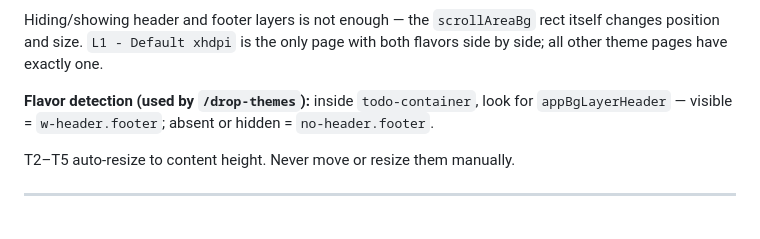
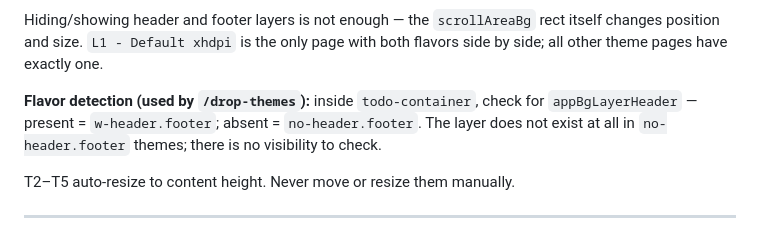
Before and after one commit to brooksie68/turbo-todo-native, a Markdown page: themes.md, the part around the change. Drawn GitHub-style.

Commit message:
docs: fix flavor detection — presence not visibility
appBgLayerHeader simply doesn't exist in no-header.footer themes.
Check for presence only; visibility is irrelevant.

Co-Authored-By: Claude Sonnet 4.6 <noreply@anthropic.com>

```diff
--- a/themes.md
+++ b/themes.md
@@ -464,7 +464,7 @@ Each theme page uses exactly one flavor. The two differ in `scrollAreaBg` size a
 
 Hiding/showing header and footer layers is not enough — the `scrollAreaBg` rect itself changes position and size. `L1 - Default xhdpi` is the only page with both flavors side by side; all other theme pages have exactly one.
 
-**Flavor detection (used by `/drop-themes`):** inside `todo-container`, look for `appBgLayerHeader` — visible = `w-header.footer`; absent or hidden = `no-header.footer`.
+**Flavor detection (used by `/drop-themes`):** inside `todo-container`, check for `appBgLayerHeader` — present = `w-header.footer`; absent = `no-header.footer`. The layer does not exist at all in `no-header.footer` themes; there is no visibility to check.
 
 T2–T5 auto-resize to content height. Never move or resize them manually.
 
```
